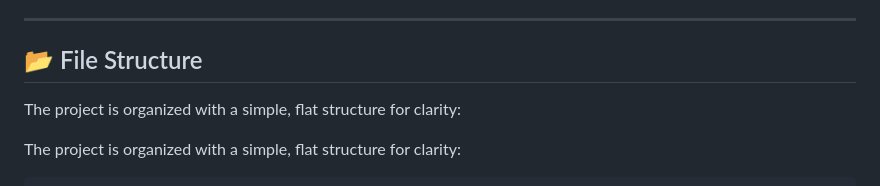
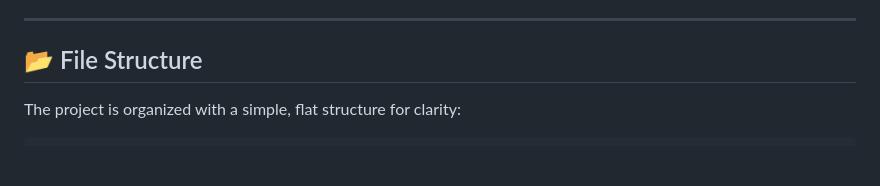
Before and after one commit to sanikamulik/RedditUserPersona, a Markdown page: README.md, the part around the change. GitHub-like rendering; blank space fills up the shorter version.

Commit message:
Final changes done to the Readme

```diff
--- a/README.md
+++ b/README.md
@@ -37,8 +37,6 @@ The final output is a clean `.txt` report and a portable `.html` file that prese
 ---
 
 ## 📂 File Structure
-
-The project is organized with a simple, flat structure for clarity:
 
 The project is organized with a simple, flat structure for clarity:
 
```
